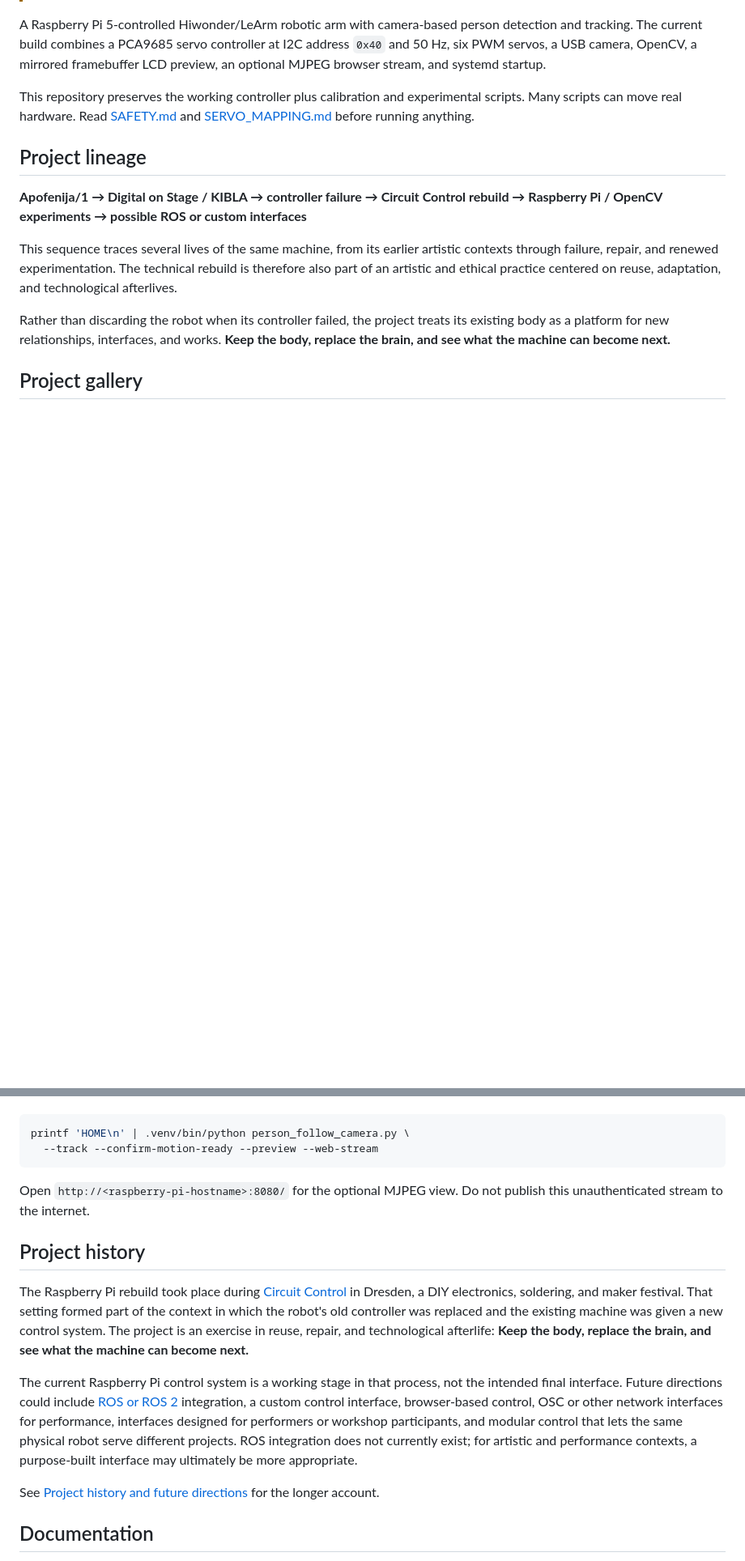
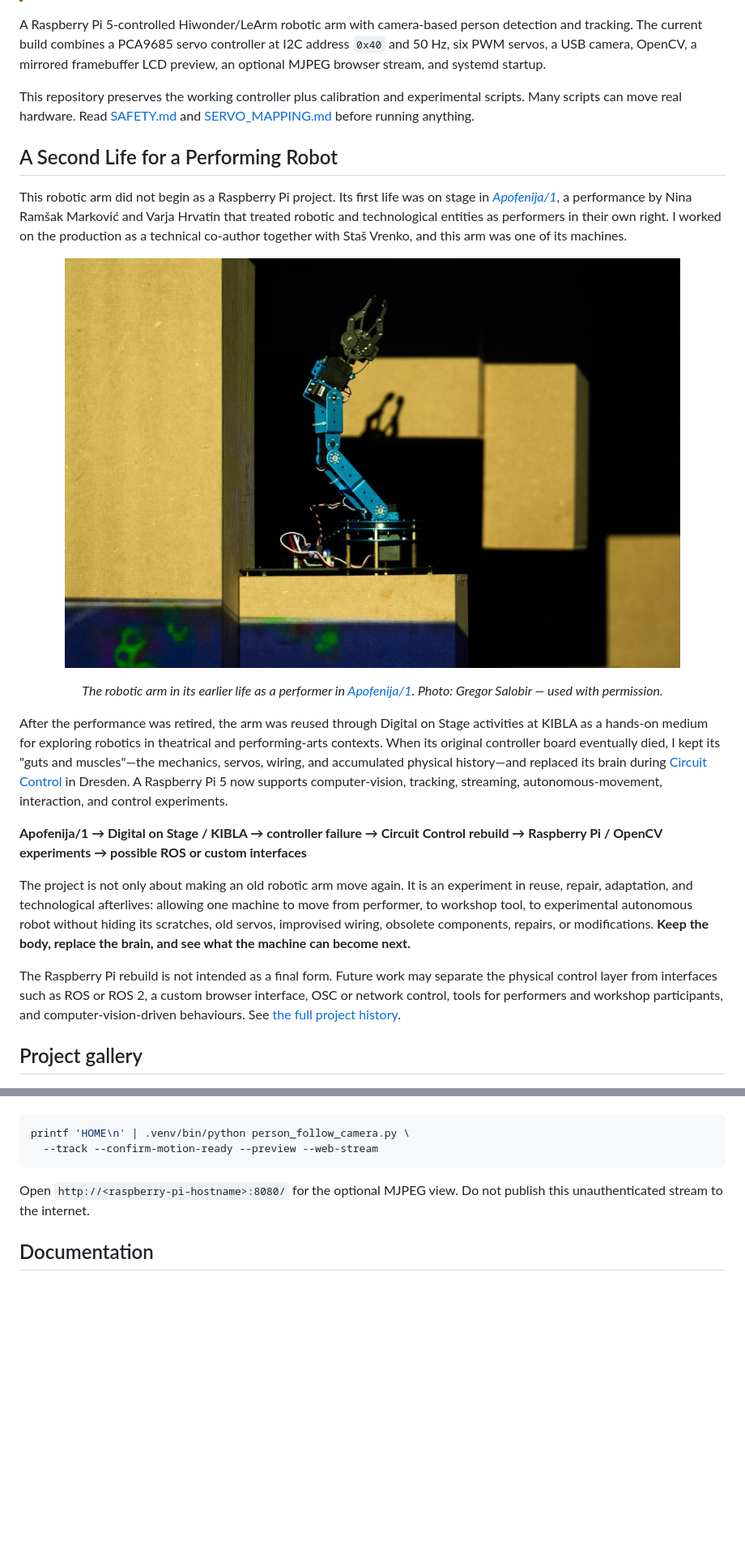
Before and after one commit to monitronica/raspberry-pi-robot-arm, a Markdown page: README.md, 2 parts joined by grey strips. Shown at 81% size. Rendered like a GitHub page; pictures changed too: docs/images/apofenija-performance-gregor-salobir.jpg (added); blank space fills up the shorter version.

Commit message:
Add Apofenija performance history, photo credit, and licensing

```diff
--- a/README.md
+++ b/README.md
@@ -7,13 +7,23 @@ A Raspberry Pi 5-controlled Hiwonder/LeArm robotic arm with camera-based person
 
 This repository preserves the working controller plus calibration and experimental scripts. Many scripts can move real hardware. Read [SAFETY.md](docs/SAFETY.md) and [SERVO_MAPPING.md](docs/SERVO_MAPPING.md) before running anything.
 
-## Project lineage
+## A Second Life for a Performing Robot
+
+This robotic arm did not begin as a Raspberry Pi project. Its first life was on stage in [*Apofenija/1*](https://www.melara.si/apofenija-1/), a performance by Nina Ramšak Marković and Varja Hrvatin that treated robotic and technological entities as performers in their own right. I worked on the production as a technical co-author together with Staš Vrenko, and this arm was one of its machines.
+
+<p align="center">
+  <img src="docs/images/apofenija-performance-gregor-salobir.jpg" alt="The robotic arm performing in Apofenija/1" width="760">
+</p>
+
+<p align="center"><em>The robotic arm in its earlier life as a performer in <a href="https://www.melara.si/apofenija-1/">Apofenija/1</a>. Photo: Gregor Salobir — used with permission.</em></p>
+
+After the performance was retired, the arm was reused through Digital on Stage activities at KIBLA as a hands-on medium for exploring robotics in theatrical and performing-arts contexts. When its original controller board eventually died, I kept its "guts and muscles"—the mechanics, servos, wiring, and accumulated physical history—and replaced its brain during [Circuit Control](https://circuit-control.de/?lang=en) in Dresden. A Raspberry Pi 5 now supports computer-vision, tracking, streaming, autonomous-movement, interaction, and control experiments.
 
 **Apofenija/1 → Digital on Stage / KIBLA → controller failure → Circuit Control rebuild → Raspberry Pi / OpenCV experiments → possible ROS or custom interfaces**
 
-This sequence traces several lives of the same machine, from its earlier artistic contexts through failure, repair, and renewed experimentation. The technical rebuild is therefore also part of an artistic and ethical practice centered on reuse, adaptation, and technological afterlives.
+The project is not only about making an old robotic arm move again. It is an experiment in reuse, repair, adaptation, and technological afterlives: allowing one machine to move from performer, to workshop tool, to experimental autonomous robot without hiding its scratches, old servos, improvised wiring, obsolete components, repairs, or modifications. **Keep the body, replace the brain, and see what the machine can become next.**
 
-Rather than discarding the robot when its controller failed, the project treats its existing body as a platform for new relationships, interfaces, and works. **Keep the body, replace the brain, and see what the machine can become next.**
+The Raspberry Pi rebuild is not intended as a final form. Future work may separate the physical control layer from interfaces such as ROS or ROS 2, a custom browser interface, OSC or network control, tools for performers and workshop participants, and computer-vision-driven behaviours. See [the full project history](docs/HISTORY.md).
 
 ## Project gallery
 
@@ -112,14 +122,6 @@ printf 'HOME\n' | .venv/bin/python person_follow_camera.py \
 
 Open `http://<raspberry-pi-hostname>:8080/` for the optional MJPEG view. Do not publish this unauthenticated stream to the internet.
 
-## Project history
-
-The Raspberry Pi rebuild took place during [Circuit Control](https://circuit-control.de/?lang=en) in Dresden, a DIY electronics, soldering, and maker festival. That setting formed part of the context in which the robot's old controller was replaced and the existing machine was given a new control system. The project is an exercise in reuse, repair, and technological afterlife: **Keep the body, replace the brain, and see what the machine can become next.**
-
-The current Raspberry Pi control system is a working stage in that process, not the intended final interface. Future directions could include [ROS or ROS 2](https://www.ros.org/) integration, a custom control interface, browser-based control, OSC or other network interfaces for performance, interfaces designed for performers or workshop participants, and modular control that lets the same physical robot serve different projects. ROS integration does not currently exist; for artistic and performance contexts, a purpose-built interface may ultimately be more appropriate.
-
-See [Project history and future directions](docs/HISTORY.md) for the longer account.
-
 ## Documentation
 
 - [Installation](docs/INSTALLATION.md)
```
Also changed, not shown: other parts of README.md (+8 -0 lines), LICENSE.md (added, +28 -0 lines), docs/HISTORY.md (+65 -15 lines), 1 other file.
